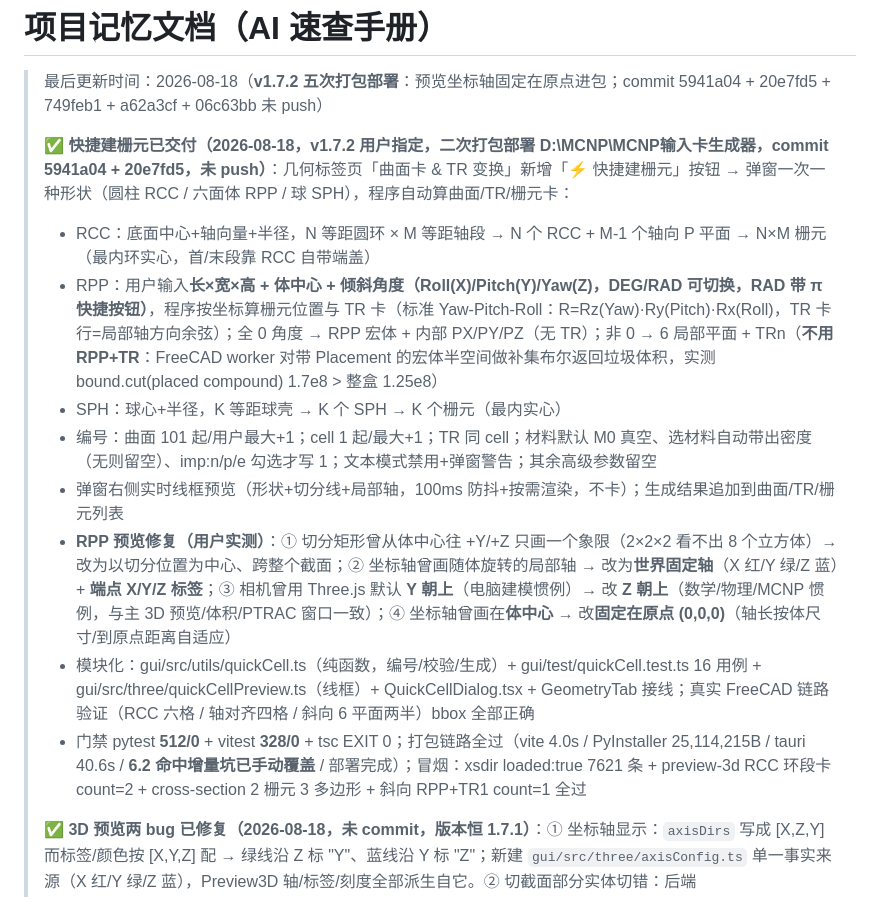
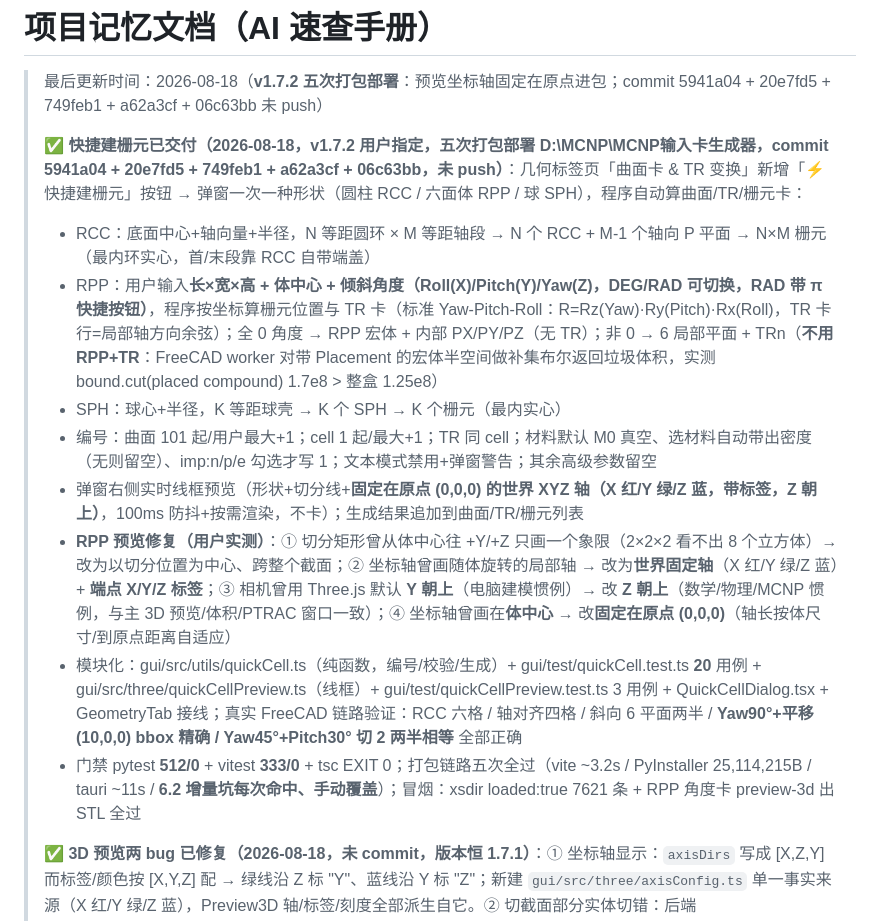
Before and after one commit to AnpiZhuo/MCNP-Input-Card-Generator, a Markdown page: PROJECT_MEMORY.md, the part around the change. Rendered like a GitHub page.

Commit message:
docs(memory): 顶部摘要同步五次打包/测试计数/原点轴描述

```diff
--- a/PROJECT_MEMORY.md
+++ b/PROJECT_MEMORY.md
@@ -1,15 +1,15 @@
 # 项目记忆文档（AI 速查手册）
 > 最后更新时间：2026-08-18（**v1.7.2 五次打包部署**：预览坐标轴固定在原点进包；commit 5941a04 + 20e7fd5 + 749feb1 + a62a3cf + 06c63bb 未 push）
 >
-> **✅ 快捷建栅元已交付（2026-08-18，v1.7.2 用户指定，**二次打包部署** D:\MCNP\MCNP输入卡生成器，commit 5941a04 + 20e7fd5，未 push）**：几何标签页「曲面卡 & TR 变换」新增「⚡ 快捷建栅元」按钮 → 弹窗一次一种形状（圆柱 RCC / 六面体 RPP / 球 SPH），程序自动算曲面/TR/栅元卡：
+> **✅ 快捷建栅元已交付（2026-08-18，v1.7.2 用户指定，**五次打包部署** D:\MCNP\MCNP输入卡生成器，commit 5941a04 + 20e7fd5 + 749feb1 + a62a3cf + 06c63bb，未 push）**：几何标签页「曲面卡 & TR 变换」新增「⚡ 快捷建栅元」按钮 → 弹窗一次一种形状（圆柱 RCC / 六面体 RPP / 球 SPH），程序自动算曲面/TR/栅元卡：
 > - RCC：底面中心+轴向量+半径，N 等距圆环 × M 等距轴段 → N 个 RCC + M-1 个轴向 P 平面 → N×M 栅元（最内环实心，首/末段靠 RCC 自带端盖）
 > - RPP：用户输入**长×宽×高 + 体中心 + 倾斜角度（Roll(X)/Pitch(Y)/Yaw(Z)，DEG/RAD 可切换，RAD 带 π 快捷按钮）**，程序按坐标算栅元位置与 TR 卡（标准 Yaw-Pitch-Roll：R=Rz(Yaw)·Ry(Pitch)·Rx(Roll)，TR 卡行=局部轴方向余弦）；全 0 角度 → RPP 宏体 + 内部 PX/PY/PZ（无 TR）；非 0 → 6 局部平面 + TRn（**不用 RPP+TR**：FreeCAD worker 对带 Placement 的宏体半空间做补集布尔返回垃圾体积，实测 bound.cut(placed compound) 1.7e8 > 整盒 1.25e8）
 > - SPH：球心+半径，K 等距球壳 → K 个 SPH → K 个栅元（最内实心）
 > - 编号：曲面 101 起/用户最大+1；cell 1 起/最大+1；TR 同 cell；材料默认 M0 真空、选材料自动带出密度（无则留空）、imp:n/p/e 勾选才写 1；文本模式禁用+弹窗警告；其余高级参数留空
-> - 弹窗右侧实时线框预览（形状+切分线+局部轴，100ms 防抖+按需渲染，不卡）；生成结果追加到曲面/TR/栅元列表
+> - 弹窗右侧实时线框预览（形状+切分线+**固定在原点 (0,0,0) 的世界 XYZ 轴（X 红/Y 绿/Z 蓝，带标签，Z 朝上）**，100ms 防抖+按需渲染，不卡）；生成结果追加到曲面/TR/栅元列表
 > - **RPP 预览修复（用户实测）**：① 切分矩形曾从体中心往 +Y/+Z 只画一个象限（2×2×2 看不出 8 个立方体）→ 改为以切分位置为中心、跨整个截面；② 坐标轴曾画随体旋转的局部轴 → 改为**世界固定轴**（X 红/Y 绿/Z 蓝）+ **端点 X/Y/Z 标签**；③ 相机曾用 Three.js 默认 **Y 朝上**（电脑建模惯例）→ 改 **Z 朝上**（数学/物理/MCNP 惯例，与主 3D 预览/体积/PTRAC 窗口一致）；④ 坐标轴曾画在**体中心** → 改**固定在原点 (0,0,0)**（轴长按体尺寸/到原点距离自适应）
-> - 模块化：gui/src/utils/quickCell.ts（纯函数，编号/校验/生成）+ gui/test/quickCell.test.ts 16 用例 + gui/src/three/quickCellPreview.ts（线框）+ QuickCellDialog.tsx + GeometryTab 接线；真实 FreeCAD 链路验证（RCC 六格 / 轴对齐四格 / 斜向 6 平面两半）bbox 全部正确
-> - 门禁 pytest **512/0** + vitest **328/0** + tsc EXIT 0；打包链路全过（vite 4.0s / PyInstaller 25,114,215B / tauri 40.6s / **6.2 命中增量坑已手动覆盖** / 部署完成）；冒烟：xsdir loaded:true 7621 条 + preview-3d RCC 环段卡 count=2 + cross-section 2 栅元 3 多边形 + 斜向 RPP+TR1 count=1 全过
+> - 模块化：gui/src/utils/quickCell.ts（纯函数，编号/校验/生成）+ gui/test/quickCell.test.ts **20** 用例 + gui/src/three/quickCellPreview.ts（线框）+ gui/test/quickCellPreview.test.ts 3 用例 + QuickCellDialog.tsx + GeometryTab 接线；真实 FreeCAD 链路验证：RCC 六格 / 轴对齐四格 / 斜向 6 平面两半 / **Yaw90°+平移(10,0,0) bbox 精确 / Yaw45°+Pitch30° 切 2 两半相等** 全部正确
+> - 门禁 pytest **512/0** + vitest **333/0** + tsc EXIT 0；打包链路五次全过（vite ~3.2s / PyInstaller 25,114,215B / tauri ~11s / **6.2 增量坑每次命中、手动覆盖**）；冒烟：xsdir loaded:true 7621 条 + RPP 角度卡 preview-3d 出 STL 全过
 >
 > **✅ 3D 预览两 bug 已修复（2026-08-18，未 commit，版本恒 1.7.1）**：① 坐标轴显示：`axisDirs` 写成 [X,Z,Y] 而标签/颜色按 [X,Y,Z] 配 → 绿线沿 Z 标 "Y"、蓝线沿 Y 标 "Z"；新建 `gui/src/three/axisConfig.ts` 单一事实来源（X 红/Y 绿/Z 蓝），Preview3D 轴/标签/刻度全部派生自它。② 切截面部分实体切错：后端 `slice_stl_segments` 对恰在平面上的顶点直接 continue → 切割面与实体面重合（模型底面 z=0、相邻栅元共享面）返回 0 环/错环，多环截面被最近点贪心串接；修复为 on-plane 顶点作交点 + 共面三角面贡献外轮廓边 + `_join_loops` 改容差吸附邻接表走环；前端预览把 STL 平移到模型中心显示但平面原样发后端（原始系）→ 中心偏离原点时全部切位偏移，新建 `gui/src/three/planeOffset.ts`（D_raw=D_disp+n·center）并在 fetchCrossSection 与独立截面窗口步进（数据桥传 center）统一换算。门禁 pytest **512/0** + vitest **310/0** + tsc EXIT 0；真实 FreeCAD STL 联调全过（盒面 X=1 出面轮廓 / 带孔盒顶面出外方框+内圆 / 相邻共享面两栅元各得正确方环）。未打包，待用户排期。
 >
```
